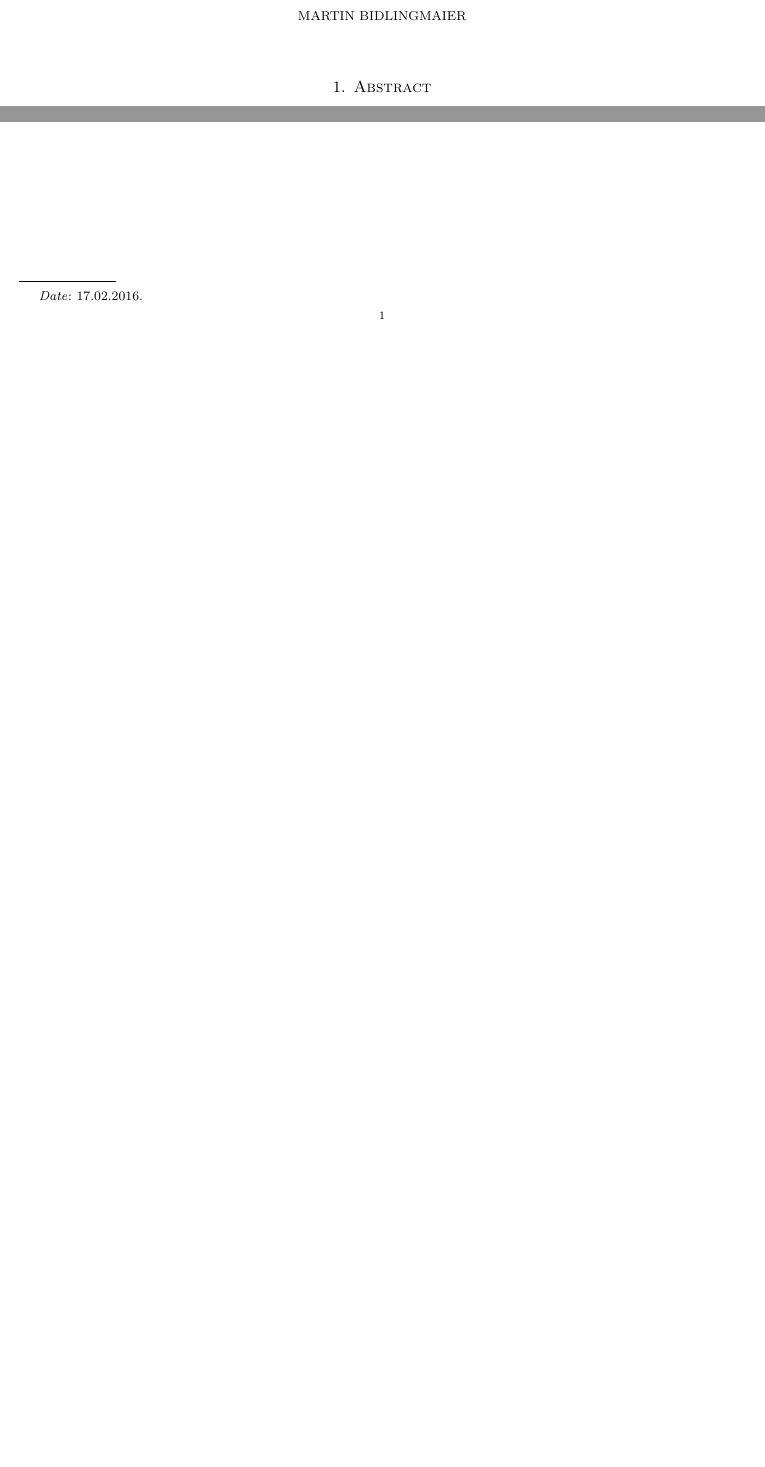
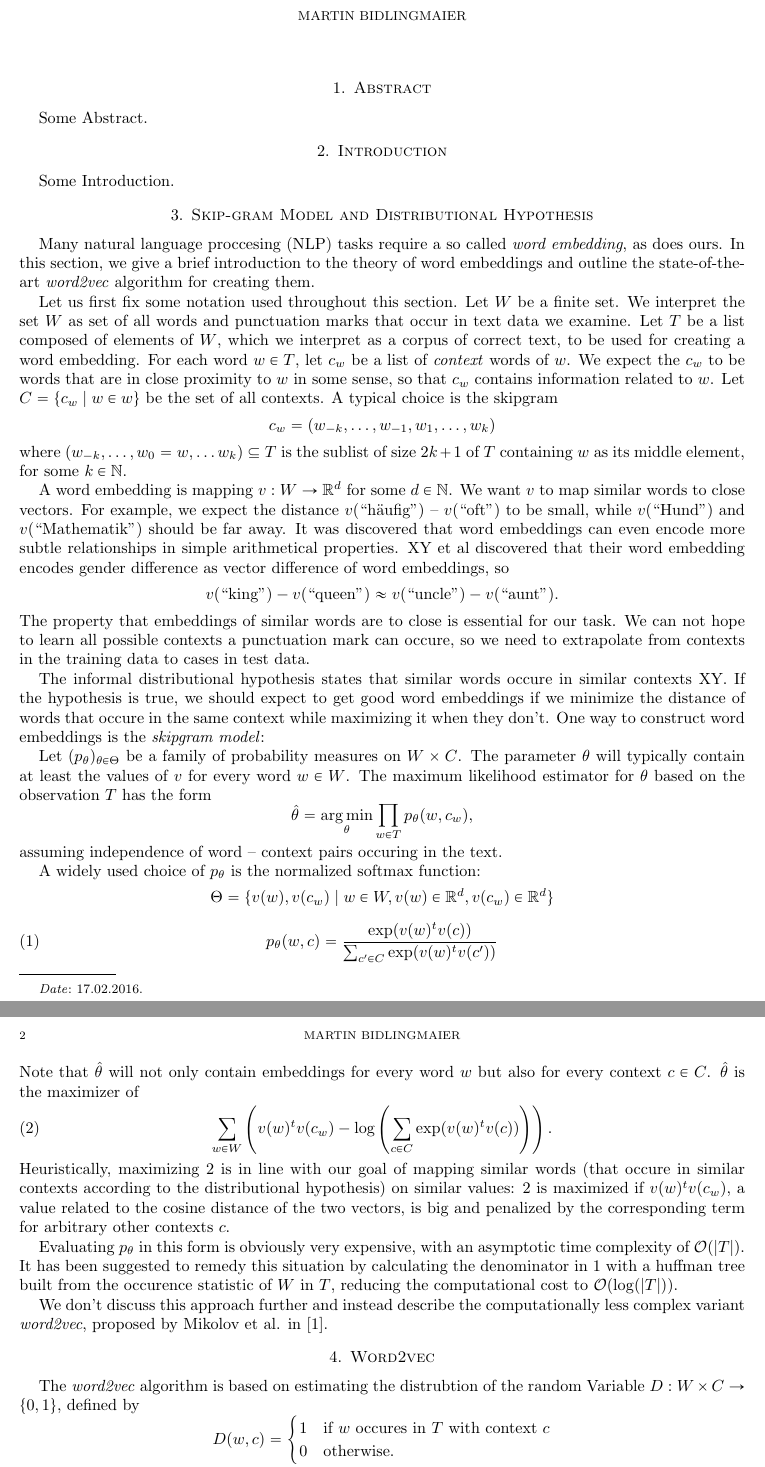
Before and after one commit to Street93/ml-lecture-2015-project, a LaTeX paper (paper/src/doc.tex): two parts of the page before the commit and two parts of pages 1 and 2 of 2 after it, joined at a grey line, cut so that both start at the same text, the shorter picture padded with empty space. Compiled offline with pdfLaTeX.

Commit message:
Write something to skipgram model and distributional hypothesis

```diff
--- a/paper/src/doc.tex
+++ b/paper/src/doc.tex
@@ -4,7 +4,7 @@
 \usepackage[utf8]{inputenc}
 \usepackage{mathtools}
 \usepackage{mathabx}
-\usepackage[ngerman]{babel}
+% \usepackage[ngerman]{babel}
 % \usepackage{paralist}
 % \usepackage{extarrows}
 % \usepackage{dsfont}
@@ -52,4 +44,79 @@
 \maketitle
 
 \section{Abstract}
+  Some Abstract.
 
+\section{Introduction}
+  Some Introduction.
+
+\section{Skip-gram Model and Distributional Hypothesis}
+  Many natural language proccesing (NLP) tasks require a so called \emph{word embedding}, as does ours.
+  In this section, we give a brief introduction to the theory of word embeddings and outline the state-of-the-art \emph{word2vec} algorithm for creating them.
+
+  Let us first fix some notation used throughout this section.
+  Let $W$ be a finite set.
+  We interpret the set $W$ as set of all words and punctuation marks that occur in text data we examine.
+  Let $T$ be a list composed of elements of $W$, which we interpret as a corpus of correct text, to be used for creating a word embedding.
+  For each word $w \in T$, let $c_w$ be a list of \emph{context} words of $w$.
+  We expect the $c_w$ to be words that are in close proximity to $w$ in some sense, so that $c_w$ contains information related to $w$.
+  Let $C = \{c_w \mid w \in w\}$ be the set of all contexts.
+  A typical choice is the skipgram
+  \begin{equation*}
+    c_w = (w_{-k}, \dots, w_{-1}, w_1, \dots, w_k)
+  \end{equation*}
+  where $(w_{-k}, \dots, w_0 = w, \dots w_k) \subseteq T$ is the sublist of size $2 k + 1$ of $T$ containing $w$ as its middle element, for some $k \in \N$.
+
+  A word embedding is mapping $v : W \rightarrow \R^d$ for some $d \in \N$.
+  We want $v$ to map similar words to close vectors.
+  For example, we expect the distance $v(\text{``häufig''})$ -- $v(\text{``oft''})$ to be small, while $v(\text{``Hund''})$ and $v(\text{``Mathematik''})$ should be far away.
+  It was discovered that word embeddings can even encode more subtle relationships in simple arithmetical properties.
+  XY et al discovered that their word embedding encodes gender difference as vector difference of word embeddings, so
+  \begin{equation*}
+    v(\text{``king''}) - v(\text{``queen''}) \approx v(\text{``uncle''}) - v(\text{``aunt''}).
+  \end{equation*}
+  The property that embeddings of similar words are to close is essential for our task.
+  We can not hope to learn all possible contexts a punctuation mark can occure, so we need to extrapolate from contexts in the training data to cases in test data.
+
+  The informal distributional hypothesis states that similar words occure in similar contexts XY.
+  If the hypothesis is true, we should expect to get good word embeddings if we minimize the distance of words that occure in the same context while maximizing it when they don't.
+  One way to construct word embeddings is the \emph{skipgram model}:
+
+  Let $(p_\theta)_{\theta \in \Theta}$ be a family of probability measures on $W \times C$.
+  The parameter $\theta$ will typically contain at least the values of $v$ for every word $w \in W$.
+  The maximum likelihood estimator for $\theta$ based on the observation $T$ has the form
+  \begin{equation*}
+    \hat{\theta} = \argmin_{\theta} \prod_{w \in T} p_\theta(w, c_w),
+  \end{equation*}
+  assuming independence of word -- context pairs occuring in the text.
+
+  A widely used choice of $p_\theta$ is the normalized softmax function:
+  \begin{equation*}
+    \label{eq:def-Theta}
+    \Theta = \{v(w), v(c_w) \mid w \in W, v(w) \in \R^d, v(c_w) \in \R^d\}
+  \end{equation*}
+  \begin{equation}
+    \label{eq:softmax-p}
+    p_\theta(w, c) = \frac{\exp(v(w)^t v(c))}{\sum_{c' \in C} \exp(v(w)^t v(c'))}
+  \end{equation}
+  Note that $\hat\theta$ will not only contain embeddings for every word $w$ but also for every context $c \in C$.
+  $\hat\theta$ is the maximizer of
+  \begin{equation}
+    \label{eq:hat-theta}
+    \sum_{w \in W} \left( v(w)^t v(c_w) - \log \left(\sum_{c \in C} \exp(v(w)^t v(c))\right) \right).
+  \end{equation}
+  Heuristically, maximizing \ref{eq:hat-theta} is in line with our goal of mapping similar words (that occure in similar contexts according to the distributional hypothesis) on similar values:
+  \ref{eq:hat-theta} is maximized if $v(w)^t v(c_w)$, a value related to the cosine distance of the two vectors, is big and penalized by the corresponding term for arbitrary other contexts $c$.
+
+  Evaluating $p_\theta$ in this form is obviously very expensive, with an asymptotic time complexity of $\mathcal{O}(|T|)$.
+  It has been suggested to remedy this situation by calculating the denominator in \ref{eq:softmax-p} with a huffman tree built from the occurence statistic of $W$ in $T$, reducing the computational cost to $\mathcal{O}(\log(|T|))$.
+
+  We don't discuss this approach further and instead describe the computationally less complex variant \emph{word2vec}, proposed by Mikolov et al. in \cite{DBLP:journals/corr/MikolovSCCD13}.
+
+  \section{Word2vec}
+  The \emph{word2vec} algorithm is based on estimating the distrubtion of the random Variable $D : W \times C \rightarrow \{0, 1\}$, defined by
+  \begin{equation*}
+    D(w, c) = \begin{cases}
+      1 & \text{if $w$ occures in $T$ with context $c$} \\
+      0 & \text{otherwise}.
+      \end{cases}
+  \end{equation*}
```
Also changed, not shown: paper/src/bibliography.bib (+29 -0 lines), paper/src/doc.tex (30 more changed lines).
